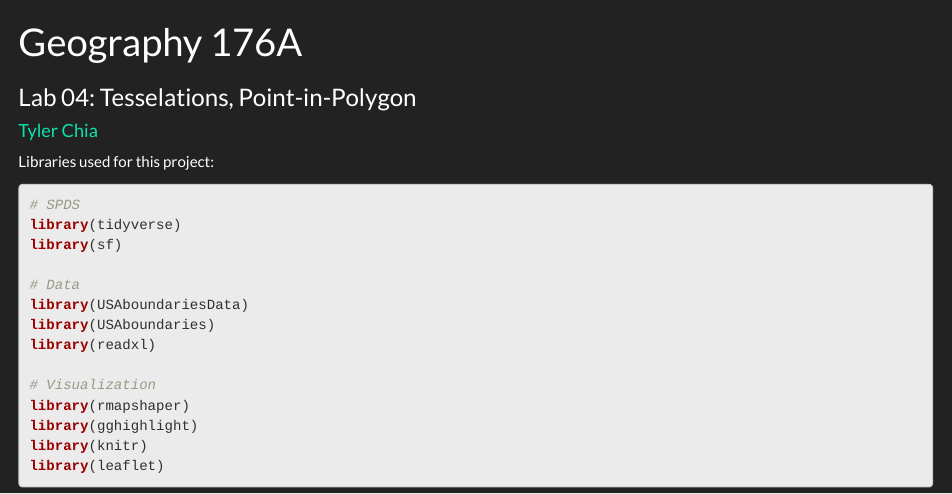
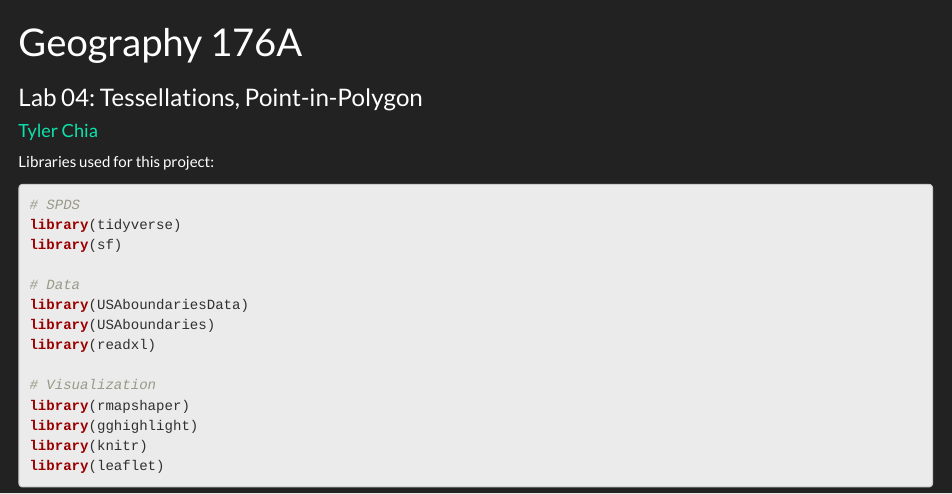
Before and after one commit to TylerChia/geog-176A-labs, an R Markdown document (docs/lab-04.Rmd): the page in a window 1100 px wide, from its top. Rendered offline with R 4.5, knitr and Pandoc, with nearby package versions; some code elsewhere in the file could not run offline.

Commit message:
third commit lab04

```diff
--- a/docs/lab-04.Rmd
+++ b/docs/lab-04.Rmd
@@ -1,7 +1,7 @@
 ---
 title: "Geography 176A"
 author: "[Tyler Chia](https://github.com/TylerChia)"
-subtitle: "Lab 04: Tesselations, Point-in-Polygon"
+subtitle: "Lab 04: Tessellations, Point-in-Polygon"
 output:
   html_document:
     theme: darkly
```
Also changed, not shown: docs/lab-04.Rmd (1 more changed lines).
